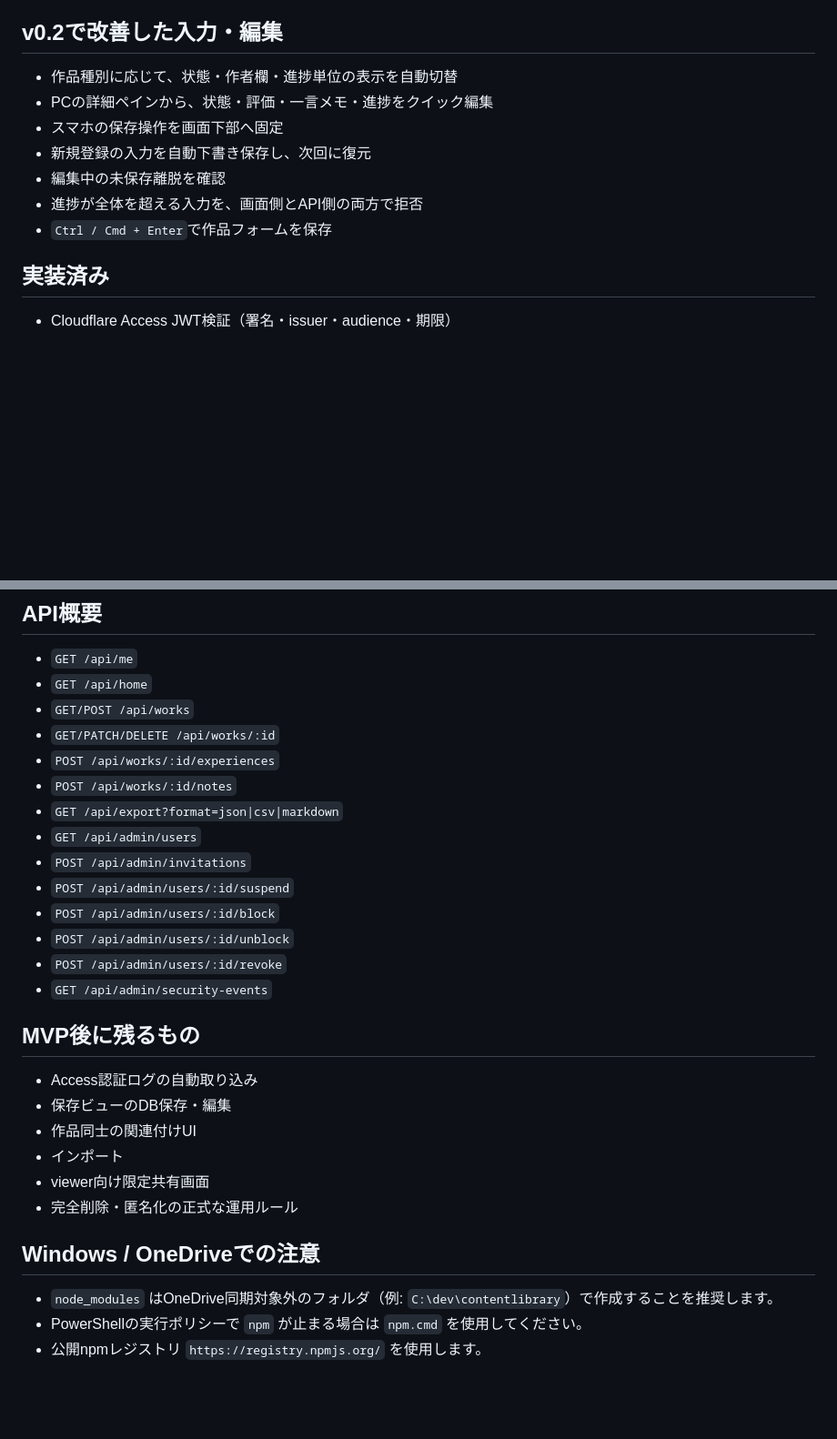
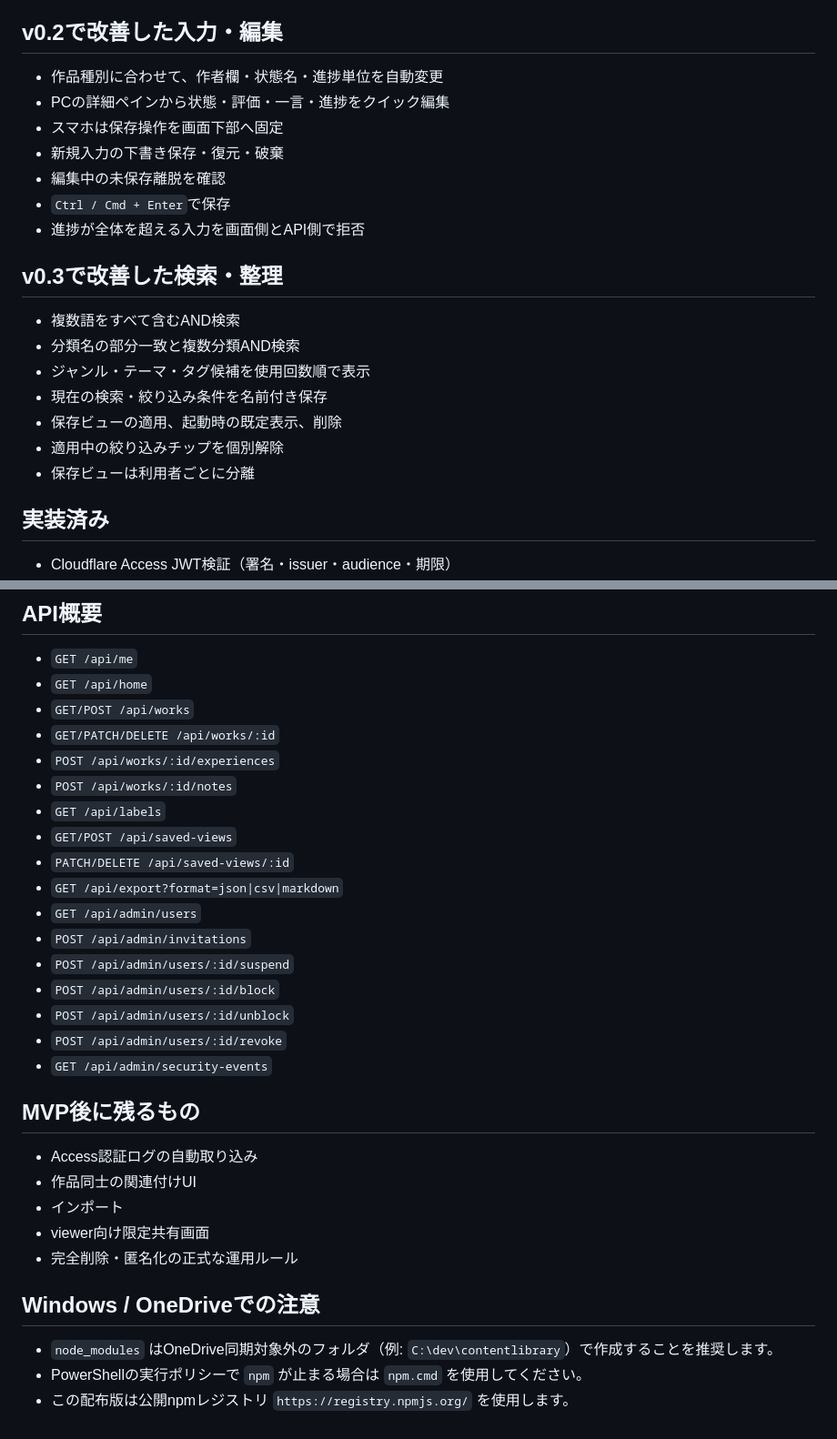
Before and after one commit to silovar-uk/contentslibrary, a Markdown page: README.md, 2 parts joined by grey strips. Shown at 91% size. Drawn GitHub-style; blank space fills up the shorter version.

Commit message:
Document saved searches

```diff
--- a/README.md
+++ b/README.md
@@ -4,13 +4,23 @@
 
 ## v0.2で改善した入力・編集
 
-- 作品種別に応じて、状態・作者欄・進捗単位の表示を自動切替
-- PCの詳細ペインから、状態・評価・一言メモ・進捗をクイック編集
-- スマホの保存操作を画面下部へ固定
-- 新規登録の入力を自動下書き保存し、次回に復元
+- 作品種別に合わせて、作者欄・状態名・進捗単位を自動変更
+- PCの詳細ペインから状態・評価・一言・進捗をクイック編集
+- スマホは保存操作を画面下部へ固定
+- 新規入力の下書き保存・復元・破棄
 - 編集中の未保存離脱を確認
-- 進捗が全体を超える入力を、画面側とAPI側の両方で拒否
-- `Ctrl / Cmd + Enter`で作品フォームを保存
+- `Ctrl / Cmd + Enter`で保存
+- 進捗が全体を超える入力を画面側とAPI側で拒否
+
+## v0.3で改善した検索・整理
+
+- 複数語をすべて含むAND検索
+- 分類名の部分一致と複数分類AND検索
+- ジャンル・テーマ・タグ候補を使用回数順で表示
+- 現在の検索・絞り込み条件を名前付き保存
+- 保存ビューの適用、起動時の既定表示、削除
+- 適用中の絞り込みチップを個別解除
+- 保存ビューは利用者ごとに分離
 
 ## 実装済み
 
@@ -119,6 +129,9 @@ Cloudflare側の本番環境変数とSecretはGitHubへ保存しません。
 - `GET/PATCH/DELETE /api/works/:id`
 - `POST /api/works/:id/experiences`
 - `POST /api/works/:id/notes`
+- `GET /api/labels`
+- `GET/POST /api/saved-views`
+- `PATCH/DELETE /api/saved-views/:id`
 - `GET /api/export?format=json|csv|markdown`
 - `GET /api/admin/users`
 - `POST /api/admin/invitations`
@@ -131,7 +144,6 @@ Cloudflare側の本番環境変数とSecretはGitHubへ保存しません。
 ## MVP後に残るもの
 
 - Access認証ログの自動取り込み
-- 保存ビューのDB保存・編集
 - 作品同士の関連付けUI
 - インポート
 - viewer向け限定共有画面
@@ -141,4 +153,4 @@ Cloudflare側の本番環境変数とSecretはGitHubへ保存しません。
 
 - `node_modules` はOneDrive同期対象外のフォルダ（例: `C:\dev\contentlibrary`）で作成することを推奨します。
 - PowerShellの実行ポリシーで `npm` が止まる場合は `npm.cmd` を使用してください。
-- 公開npmレジストリ `https://registry.npmjs.org/` を使用します。
+- この配布版は公開npmレジストリ `https://registry.npmjs.org/` を使用します。
```
